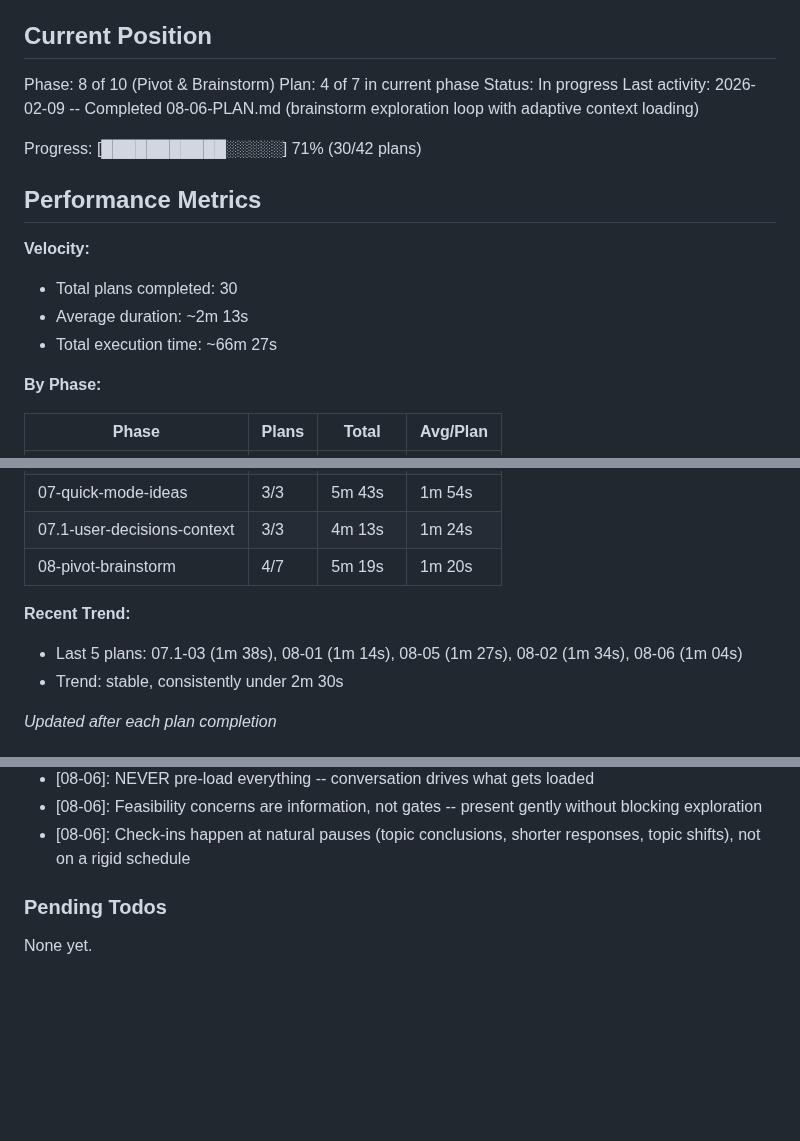
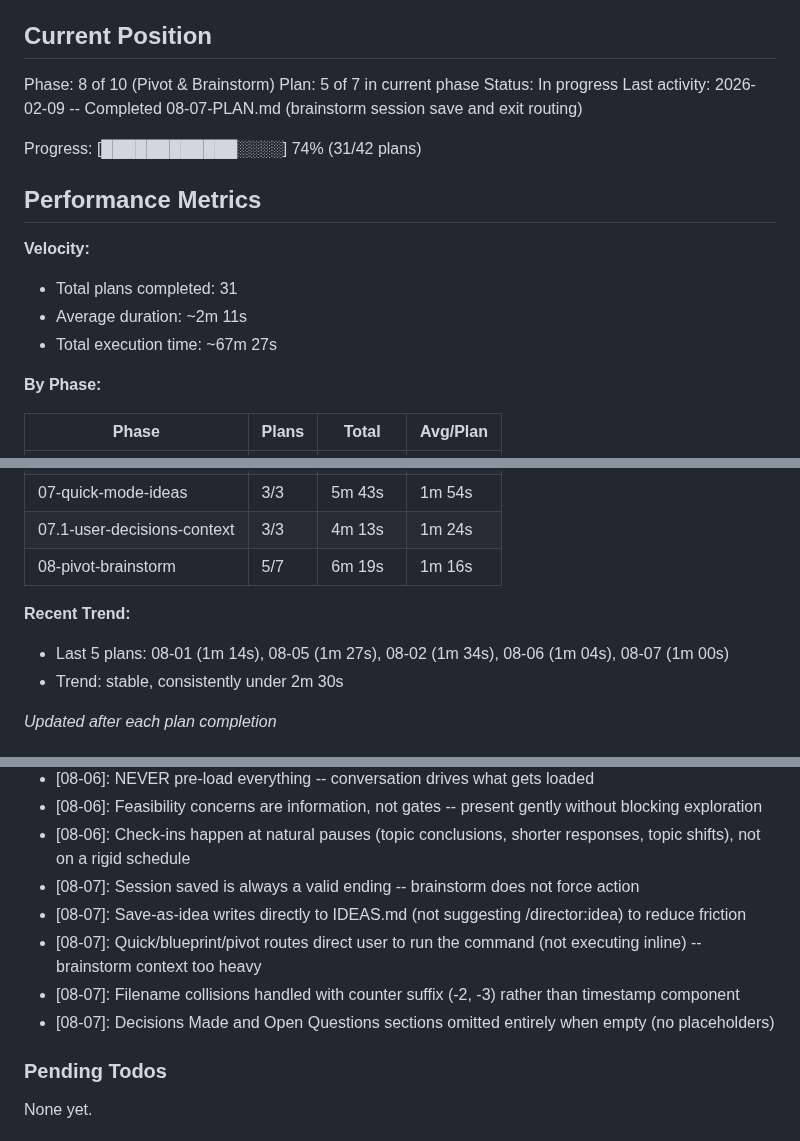
Before and after one commit to noahrasheta/director, a Markdown page: .planning/STATE.md, 3 parts joined by grey strips. Rendered like a GitHub page; blank space fills up the shorter version.

Commit message:
docs(08-07): complete brainstorm session save and exit routing plan
Tasks completed: 1/1
- Add brainstorm Steps 5-6 (session save and exit routing)

SUMMARY: .planning/phases/08-pivot-brainstorm/08-07-SUMMARY.md

```diff
--- a/.planning/STATE.md
+++ b/.planning/STATE.md
@@ -10,18 +10,18 @@ See: .planning/PROJECT.md (updated 2026-02-07)
 ## Current Position
 
 Phase: 8 of 10 (Pivot & Brainstorm)
-Plan: 4 of 7 in current phase
+Plan: 5 of 7 in current phase
 Status: In progress
-Last activity: 2026-02-09 -- Completed 08-06-PLAN.md (brainstorm exploration loop with adaptive context loading)
+Last activity: 2026-02-09 -- Completed 08-07-PLAN.md (brainstorm session save and exit routing)
 
-Progress: [███████████░░░░░] 71% (30/42 plans)
+Progress: [████████████░░░░] 74% (31/42 plans)
 
 ## Performance Metrics
 
 **Velocity:**
-- Total plans completed: 30
-- Average duration: ~2m 13s
-- Total execution time: ~66m 27s
+- Total plans completed: 31
+- Average duration: ~2m 11s
+- Total execution time: ~67m 27s
 
 **By Phase:**
 
@@ -35,10 +35,10 @@ Progress: [███████████░░░░░] 71% (30/42 plans)
 | 06-progress-continuity | 4/4 | 7m | 1m 45s |
 | 07-quick-mode-ideas | 3/3 | 5m 43s | 1m 54s |
 | 07.1-user-decisions-context | 3/3 | 4m 13s | 1m 24s |
-| 08-pivot-brainstorm | 4/7 | 5m 19s | 1m 20s |
+| 08-pivot-brainstorm | 5/7 | 6m 19s | 1m 16s |
 
 **Recent Trend:**
-- Last 5 plans: 07.1-03 (1m 38s), 08-01 (1m 14s), 08-05 (1m 27s), 08-02 (1m 34s), 08-06 (1m 04s)
+- Last 5 plans: 08-01 (1m 14s), 08-05 (1m 27s), 08-02 (1m 34s), 08-06 (1m 04s), 08-07 (1m 00s)
 - Trend: stable, consistently under 2m 30s
 
 *Updated after each plan completion*
@@ -171,6 +171,11 @@ Recent decisions affecting current work:
 - [08-06]: NEVER pre-load everything -- conversation drives what gets loaded
 - [08-06]: Feasibility concerns are information, not gates -- present gently without blocking exploration
 - [08-06]: Check-ins happen at natural pauses (topic conclusions, shorter responses, topic shifts), not on a rigid schedule
+- [08-07]: Session saved is always a valid ending -- brainstorm does not force action
+- [08-07]: Save-as-idea writes directly to IDEAS.md (not suggesting /director:idea) to reduce friction
+- [08-07]: Quick/blueprint/pivot routes direct user to run the command (not executing inline) -- brainstorm context too heavy
+- [08-07]: Filename collisions handled with counter suffix (-2, -3) rather than timestamp component
+- [08-07]: Decisions Made and Open Questions sections omitted entirely when empty (no placeholders)
 
 ### Pending Todos
 
```
Also changed, not shown: other parts of .planning/STATE.md (+1 -1 lines), 1 other file.
